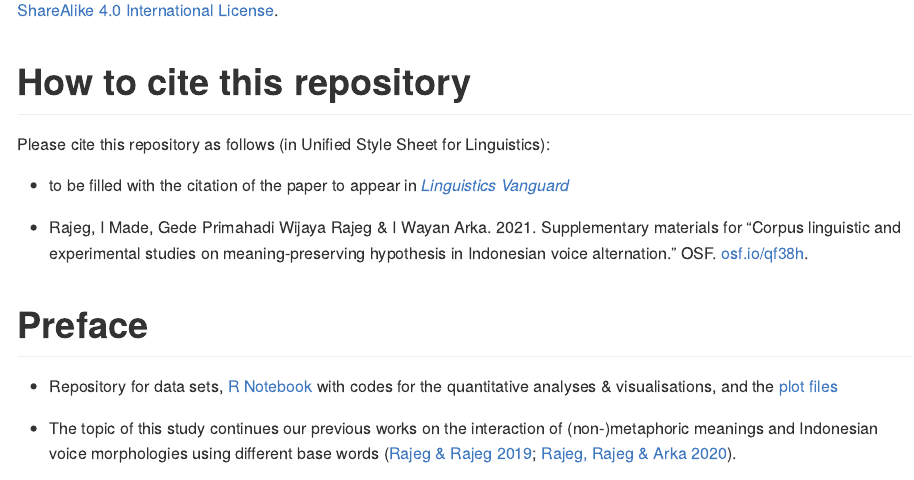
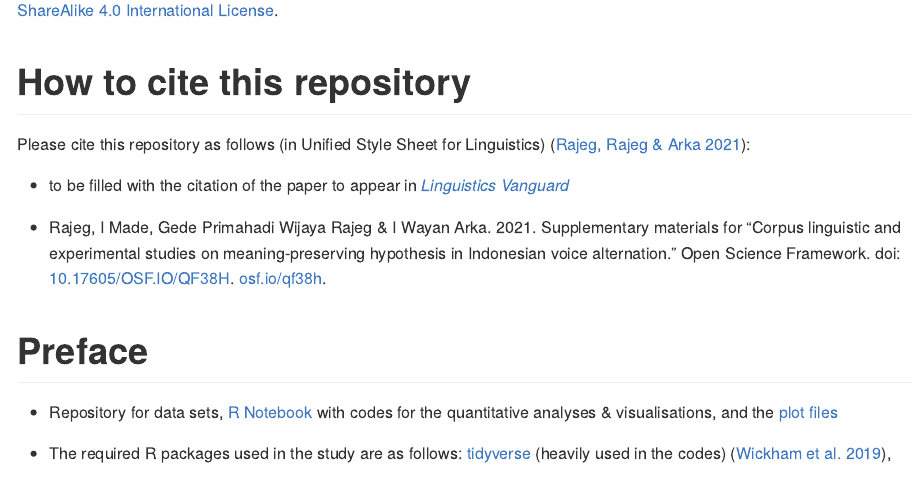
Before and after one commit to gederajeg/lingvan-voice, an R Markdown document (README.Rmd): the page in a window 1100 px wide, from 290 px down. The pictures show the output file README.md that the author committed with the source, drawn offline in the style of GitHub.

Commit message:
adding package citations to README and fix repo citation.

```diff
--- a/README.Rmd
+++ b/README.Rmd
@@ -24,16 +24,18 @@ knitr::opts_chunk$set(
 
 # How to cite this repository
 
-Please cite this repository as follows (in Unified Style Sheet for Linguistics):
+Please cite this repository as follows (in Unified Style Sheet for Linguistics) [@rajeg_supplementary_2021]:
 
 - to be filled with the citation of the paper to appear in [*Linguistics Vanguard*](https://www.degruyter.com/journal/key/LINGVAN/html)
 
-- Rajeg, I Made, Gede Primahadi Wijaya Rajeg & I Wayan Arka. 2021. Supplementary materials for “Corpus linguistic and experimental studies on meaning-preserving hypothesis in Indonesian voice alternation.” OSF. [osf.io/qf38h](https://osf.io/qf38h/).
+- Rajeg, I Made, Gede Primahadi Wijaya Rajeg & I Wayan Arka. 2021. Supplementary materials for “Corpus linguistic and experimental studies on meaning-preserving hypothesis in Indonesian voice alternation.” Open Science Framework. doi: [10.17605/OSF.IO/QF38H](https://doi.org/10.17605/OSF.IO/QF38H). [osf.io/qf38h](https://osf.io/qf38h/).
 
 # Preface
 
 - Repository for data sets, [R Notebook](https://github.com/gederajeg/lingvan-voice/blob/main/imr_gpwr_wa_lingvang_revision_codes.Rmd) with codes for the quantitative analyses & visualisations, and the [plot files](https://github.com/gederajeg/lingvan-voice/tree/main/figs)
 
+- The required R packages used in the study are as follows: [tidyverse](https://www.tidyverse.org/) (heavily used in the codes) [@wickham_tidy_2019], [broom](https://broom.tidymodels.org/) [@robinson_broom_2021], and [vcd](https://cran.r-project.org/web/packages/vcd/index.html) (for generating the association plots and computing the effect sizes [i.e., the Cramér's *V* values]) [@meyer_vcd_2020; @zeileis_residual_2007]
+
 - The topic of this study continues our previous works on the interaction of (non-)metaphoric meanings and Indonesian voice morphologies using different base words [@rajeg_pemahaman_2019; @rra_2020].
 
 # References
```
Also changed, not shown: README.md, 1 other file.
